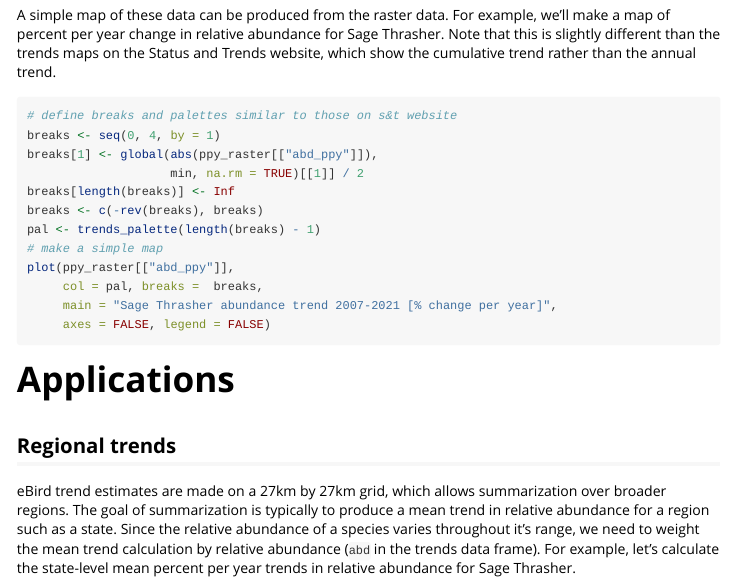
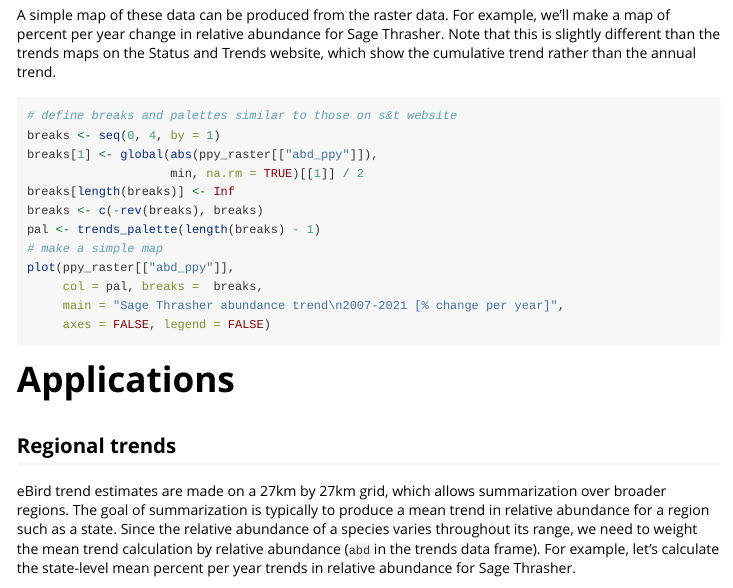
Before and after one commit to ebird/ebirdst, an R Markdown document (vignettes/trends.Rmd): the page in a window 1100 px wide, from 3460 px down. Rendered offline with R 4.5, knitr and Pandoc, with nearby package versions.

Commit message:
bvd edits

````diff
--- a/vignettes/trends.Rmd
+++ b/vignettes/trends.Rmd
@@ -190,7 +190,7 @@
 # make a simple map
 plot(ppy_raster[["abd_ppy"]],
      col = pal, breaks =  breaks,
-     main = "Sage Thrasher abundance trend 2007-2021 [% change per year]",
+     main = "Sage Thrasher abundance trend\n2007-2021 [% change per year]",
      axes = FALSE, legend = FALSE)
 ```
 
@@ -198,7 +198,7 @@
 
 ## Regional trends {#applications-regional}
 
-eBird trend estimates are made on a 27km by 27km grid, which allows summarization over broader regions. The goal of summarization is typically to produce a mean trend in relative abundance for a region such as a state. Since the relative abundance of a species varies throughout it's range, we need to weight the mean trend calculation by relative abundance (`abd` in the trends data frame). For example, let's calculate the state-level mean percent per year trends in relative abundance for Sage Thrasher.
+eBird trend estimates are made on a 27km by 27km grid, which allows summarization over broader regions. The goal of summarization is typically to produce a mean trend in relative abundance for a region such as a state. Since the relative abundance of a species varies throughout its range, we need to weight the mean trend calculation by relative abundance (`abd` in the trends data frame). For example, let's calculate the state-level mean percent per year trends in relative abundance for Sage Thrasher.
 
 ```{r applications-regional}
 # boundaries of states in the united states
````
